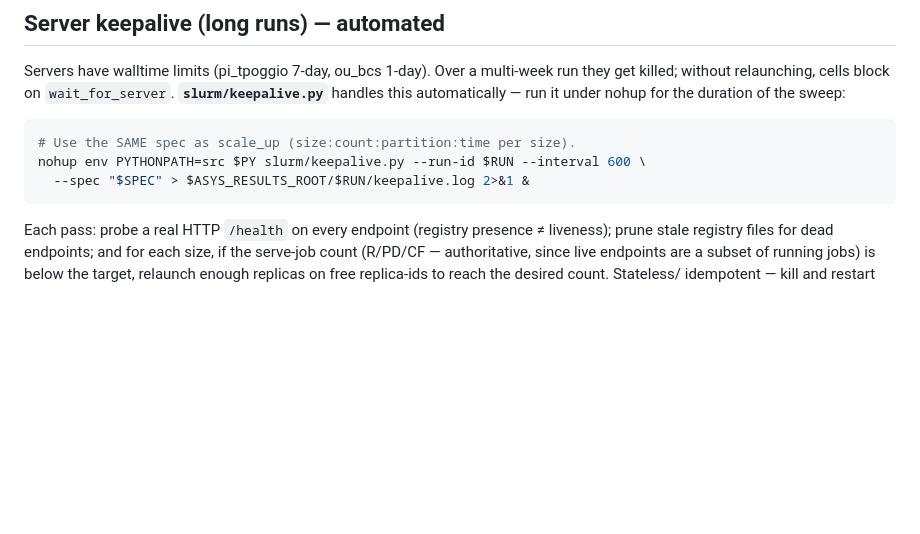
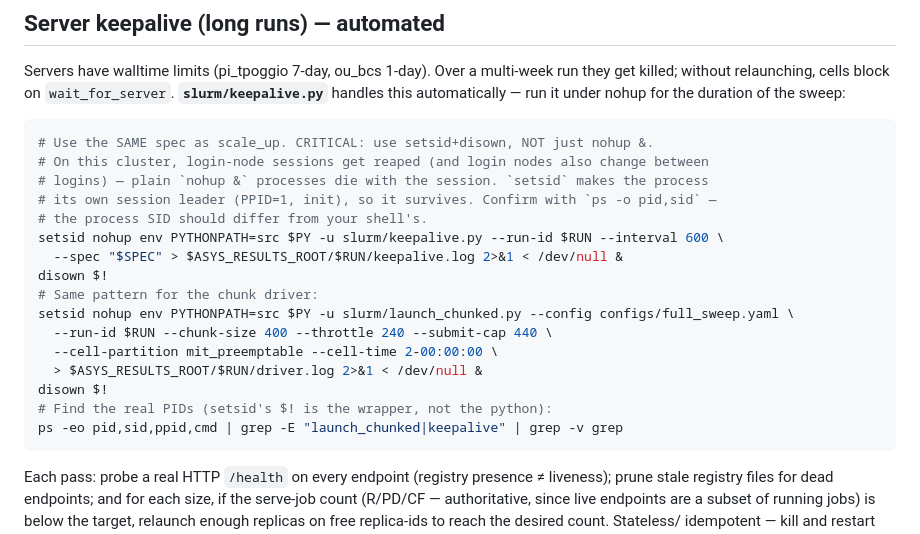
Before and after one commit to Mabdel-03/agents-miscalibration, a Markdown page: docs/OPERATIONS.md, the part around the change. Rendered like a GitHub page; blank space fills up the shorter version.

Commit message:
docs: use setsid (not just nohup) for driver/keepalive on this cluster
Discovered the hard way: login-node sessions get reaped (and login nodes themselves
change between logins on this cluster), and plain `nohup &` processes die with the
session — killing both the chunk driver AND keepalive, after which ou_bcs servers
expired naturally with nothing to relaunch them. Fix: launch with `setsid nohup ... &;
disown` so each loop becomes its own session leader (PPID=1, survives session end).
Confirm with `ps -o pid,sid` (SID should differ from your shell's).

Co-Authored-By: Claude Opus 4.7 <noreply@anthropic.com>

````diff
--- a/docs/OPERATIONS.md
+++ b/docs/OPERATIONS.md
@@ -178,9 +178,22 @@ get killed; without relaunching, cells block on `wait_for_server`. **`slurm/keep
 handles this automatically — run it under nohup for the duration of the sweep:
 
 ```bash
-# Use the SAME spec as scale_up (size:count:partition:time per size).
-nohup env PYTHONPATH=src $PY slurm/keepalive.py --run-id $RUN --interval 600 \
-  --spec "$SPEC" > $ASYS_RESULTS_ROOT/$RUN/keepalive.log 2>&1 &
+# Use the SAME spec as scale_up. CRITICAL: use setsid+disown, NOT just nohup &.
+# On this cluster, login-node sessions get reaped (and login nodes also change between
+# logins) — plain `nohup &` processes die with the session. `setsid` makes the process
+# its own session leader (PPID=1, init), so it survives. Confirm with `ps -o pid,sid` —
+# the process SID should differ from your shell's.
+setsid nohup env PYTHONPATH=src $PY -u slurm/keepalive.py --run-id $RUN --interval 600 \
+  --spec "$SPEC" > $ASYS_RESULTS_ROOT/$RUN/keepalive.log 2>&1 < /dev/null &
+disown $!
+# Same pattern for the chunk driver:
+setsid nohup env PYTHONPATH=src $PY -u slurm/launch_chunked.py --config configs/full_sweep.yaml \
+  --run-id $RUN --chunk-size 400 --throttle 240 --submit-cap 440 \
+  --cell-partition mit_preemptable --cell-time 2-00:00:00 \
+  > $ASYS_RESULTS_ROOT/$RUN/driver.log 2>&1 < /dev/null &
+disown $!
+# Find the real PIDs (setsid's $! is the wrapper, not the python):
+ps -eo pid,sid,ppid,cmd | grep -E "launch_chunked|keepalive" | grep -v grep
 ```
 
 Each pass: probe a real HTTP `/health` on every endpoint (registry presence ≠ liveness);
````
